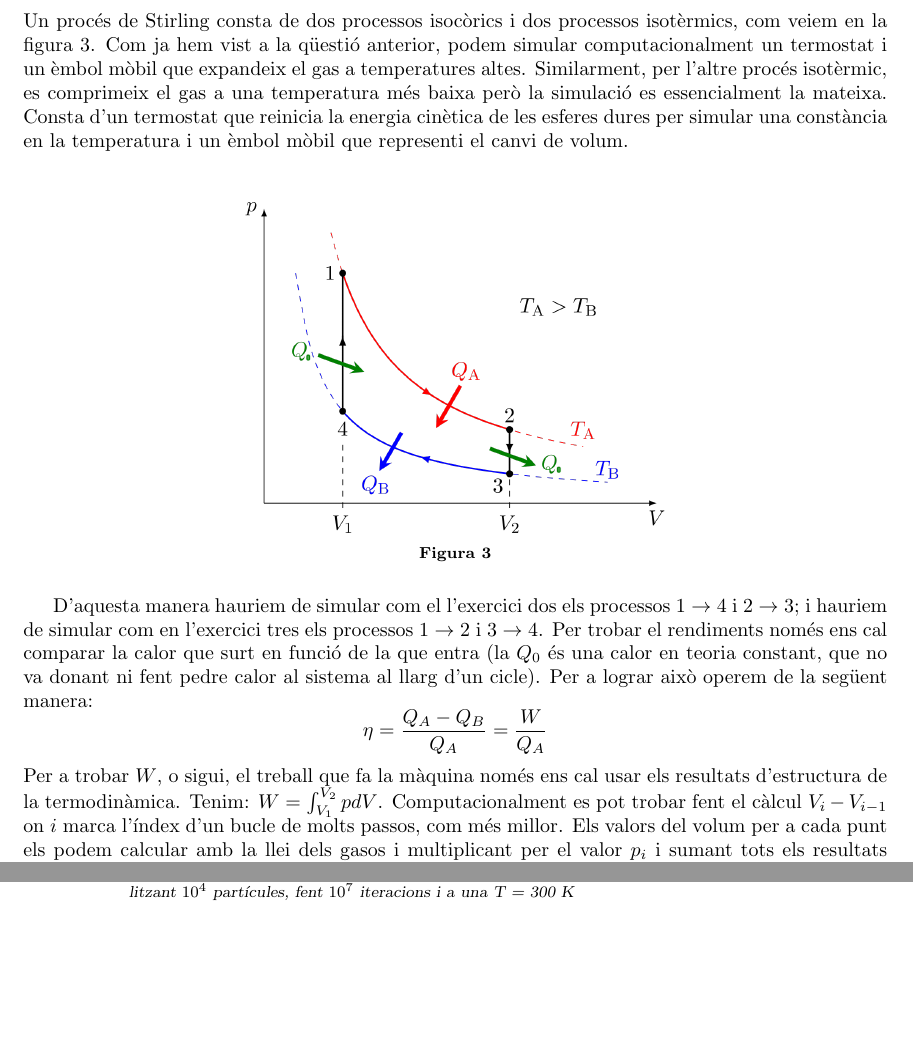
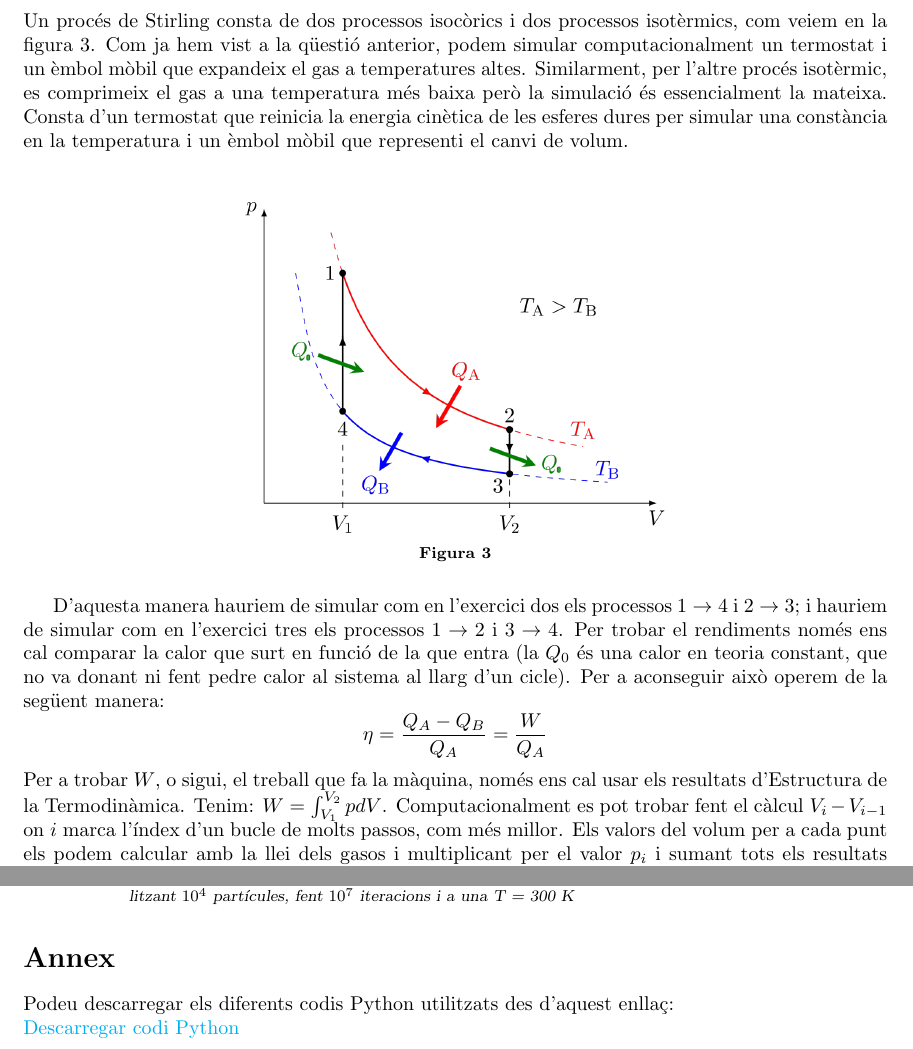
Before and after one commit to JanFranco04/Termo_Sim, a LaTeX document (Informe Simulació.tex): two parts of pages 4 and 7 of 7, joined at a grey line, cut so that both start at the same text, the shorter picture padded with empty space. Compiled offline with pdfLaTeX.

Commit message:
revisió

```diff
--- a/Informe Simulació.tex
+++ b/Informe Simulació.tex
@@ -147,11 +147,11 @@
 
 
 
-	\par D'aquesta manera hauriem de simular com el l'exercici dos els processos $1\to 4$ i $2 \to 3$; i hauriem de simular com en l'exercici tres els processos $1\to2$ i $3\to4$. Per trobar el rendiments només ens cal comparar la calor que surt en funció de la que entra (la $Q_0$ és una calor en teoria constant, que no va donant ni fent pedre calor al sistema al llarg d'un cicle). Per a lograr això operem de la següent manera:
+	\par D'aquesta manera hauriem de simular com en l'exercici dos els processos $1\to 4$ i $2 \to 3$; i hauriem de simular com en l'exercici tres els processos $1\to2$ i $3\to4$. Per trobar el rendiments només ens cal comparar la calor que surt en funció de la que entra (la $Q_0$ és una calor en teoria constant, que no va donant ni fent pedre calor al sistema al llarg d'un cicle). Per a aconseguir això operem de la següent manera:
 	$$
 	\eta =\frac{Q_A - Q_B}{Q_A}=\frac{W}{Q_A}
 	$$
-	Per a trobar $W$, o sigui, el treball que fa la màquina només ens cal usar els resultats d'estructura de la termodinàmica.  Tenim: $W = \int_{V_1}^{V_2} pdV$. Computacionalment es pot trobar fent el càlcul $V_{i}-V_{i-1}$ on $i$ marca l'índex d'un bucle de molts passos, com més millor. Els valors del volum per a cada punt els podem calcular amb la llei dels gasos i multiplicant per el valor $p_{i}$ i sumant tots els resultats tindrem $W$. Finalment el podem comparar amb el cas ideal en el qual el motor és una màquina de Carnot. En aquestes circumstàncies el rendiment serà:
+	Per a trobar $W$, o sigui, el treball que fa la màquina, només ens cal usar els resultats d'Estructura de la Termodinàmica.  Tenim: $W = \int_{V_1}^{V_2} pdV$. Computacionalment es pot trobar fent el càlcul $V_{i}-V_{i-1}$ on $i$ marca l'índex d'un bucle de molts passos, com més millor. Els valors del volum per a cada punt els podem calcular amb la llei dels gasos i multiplicant per el valor $p_{i}$ i sumant tots els resultats tindrem $W$. Finalment el podem comparar amb el cas ideal en el qual el motor és una màquina de Carnot. En aquestes circumstàncies el rendiment serà:
 	$$
 	\eta = 1- \frac{T_B}{T_A}
 	$$
@@ -256,2 +258,6 @@
+\section*{Annex}
+Podeu descarregar els diferents codis Python utilitzats des d'aquest enllaç: \\
+\href{https://drive.google.com/drive/folders/15ynOzz0lKhWNOVCDJGllM2V2zCnDKDyw}{Descarregar codi Python}
+
 
 \end{document}
```
Also changed, not shown: Informe Simulació.pdf, Informe Simulació.tex (16 more changed lines), 3 other files.
